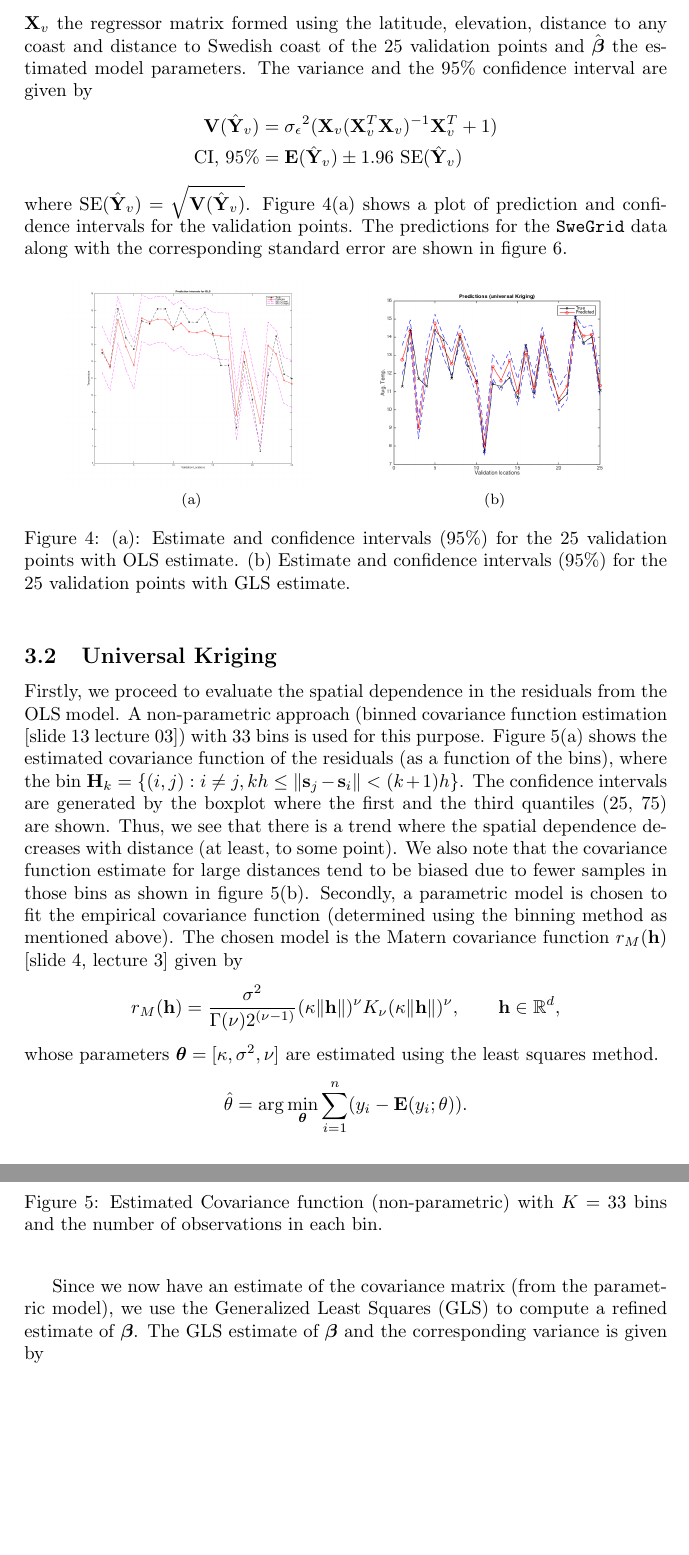
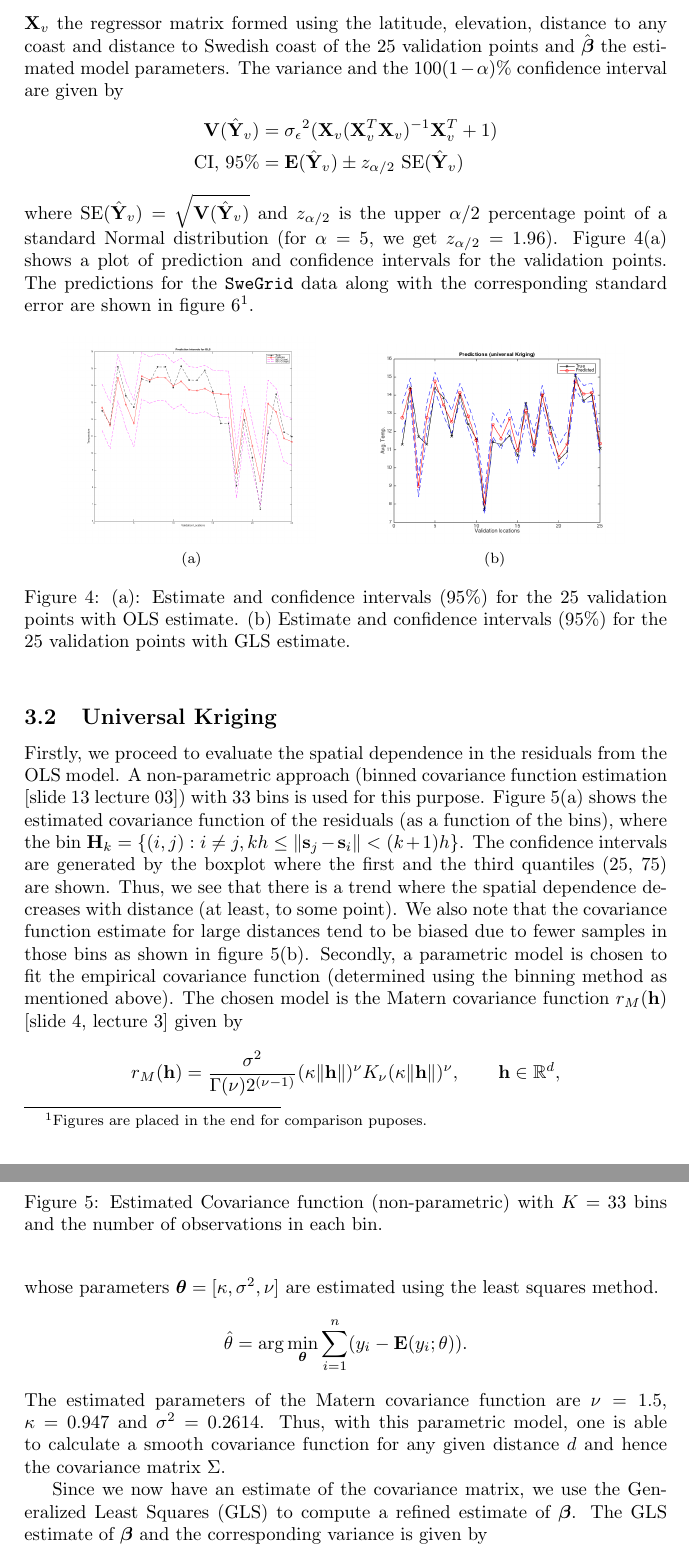
Before and after one commit to nad1g/fmsn20, a LaTeX document (proj1.tex): two parts of pages 5 and 6 of 8 before the commit and two parts of pages 5 and 6 of 9 after it, joined at a grey line, cut so that both start at the same text, the shorter picture padded with empty space. Compiled offline with pdfLaTeX.

Commit message:
Another update

```diff
--- a/proj1.tex
+++ b/proj1.tex
@@ -168,12 +168,12 @@ The variance of the residuals $\sigmaeps^2 = 0.48$. The mean temperatures at the
 \begin{equation}
 \bE(\hat \bY_v) = \bX_v \hat \bbeta
 \end{equation}
-where $\hat \bY_v$ denotes the average temperature estimates at the validation points, $\bX_v$  the regressor matrix formed using the latitude, elevation, distance to any coast and distance to Swedish coast of the 25 validation points and $\hat \bbeta$ the estimated model parameters. The variance and the 95\% confidence interval are given by
+where $\hat \bY_v$ denotes the average temperature estimates at the validation points, $\bX_v$  the regressor matrix formed using the latitude, elevation, distance to any coast and distance to Swedish coast of the 25 validation points and $\hat \bbeta$ the estimated model parameters. The variance and the $100(1-\alpha)$\% confidence interval are given by
 \begin{align*}
 \bV(\hat \bY_v) &= \sigmaeps^2 (\bX_v (\bX_v^T\bX_v)^{-1} \bX_v^T + 1) \\
-\text{CI, 95\%} &= \bE(\hat \bY_v) \pm 1.96 \text{ SE}(\hat \bY_v)
+\text{CI, 95\%} &= \bE(\hat \bY_v) \pm z_{\alpha/2} \text{ SE}(\hat \bY_v)
 \end{align*}
-where $\text{SE}(\hat \bY_v) = \sqrt{\bV(\hat \bY_v)}$. Figure \ref{fig:olsglsval}(a) shows a plot of prediction and confidence intervals for the validation points. The predictions for the {\texttt{SweGrid}} data along with the corresponding standard error are shown in figure \ref{fig:olsresults}.
+where $\text{SE}(\hat \bY_v) = \sqrt{\bV(\hat \bY_v)}$ and $z_{\alpha/2}$ is the upper $\alpha/2$ percentage point of a standard Normal distribution (for $\alpha = 5$, we get $z_{\alpha/2} = 1.96$). Figure \ref{fig:olsglsval}(a) shows a plot of prediction and confidence intervals for the validation points. The predictions for the {\texttt{SweGrid}} data along with the corresponding standard error are shown in figure \ref{fig:olsresults}\footnote{Figures are placed in the end for comparison puposes.}.
 \begin{figure}[ht]
 \centering
   \subfloat[]{{\includegraphics[width=4.8cm]{ols_valdat_pred_ci.png} }}%
@@ -201,13 +201,13 @@ whose parameters $\btheta = [\kappa, \sigma^2, \nu]$ are estimated using the lea
 \begin{equation*}
 \hat \theta = \arg \min_{\btheta} \sum_{i=1}^n (y_i - \bE(y_i; \theta)).
 \end{equation*}
+The estimated parameters of the Matern covariance function are $\nu = 1.5$, $\kappa = 0.947$ and $\sigma^2 = 0.2614$. Thus, with this parametric model, one is able to calculate a smooth covariance function for any given distance $d$ and hence the covariance matrix $\Sigma$.
 
-Since we now have an estimate of the covariance matrix (from the parametric model), we use the Generalized Least Squares (GLS) to compute a refined estimate of $\bbeta$. The GLS estimate of $\bbeta$ and the corresponding variance is given by
+Since we now have an estimate of the covariance matrix, we use the Generalized Least Squares (GLS) to compute a refined estimate of $\bbeta$. The GLS estimate of $\bbeta$ and the corresponding variance is given by
 \begin{align*}
 & \hat \bbeta = (\bX^T \Sigma^{-1} \bX)^{-1} \bX^T \Sigma^{-1} \bY \\
 & \bV(\bbeta | \sigmaeps^2, \Sigma) = \sigmaeps^2 (\bX^T \Sigma^{-1} \bX)^{-1}
 \end{align*}
-
 With the new estimate of $\bbeta$, we form another set of residuals with which we iterate the above procedure 3 times (the steps are as described in slide 16 of lecture 3). The parameter estimates and the corresponding standard errors are tabulated in Table \ref{tab:glsest}.
 \begin{table}[ht]
 \centering
```
Also changed, not shown: pred_krig_grid.png, proj1.pdf, se_pred_krig.png, proj1.tex (5 more changed lines), 1 other file.
